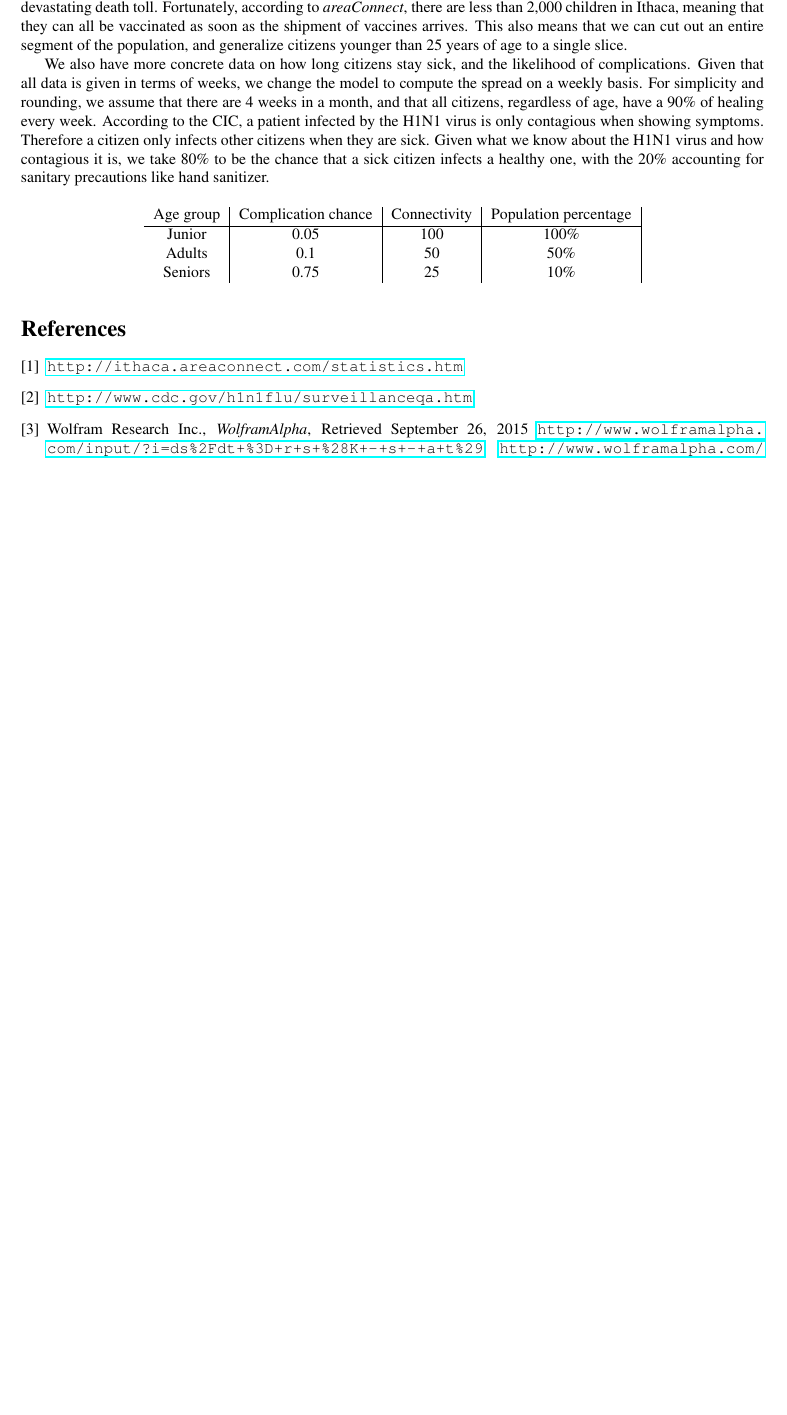
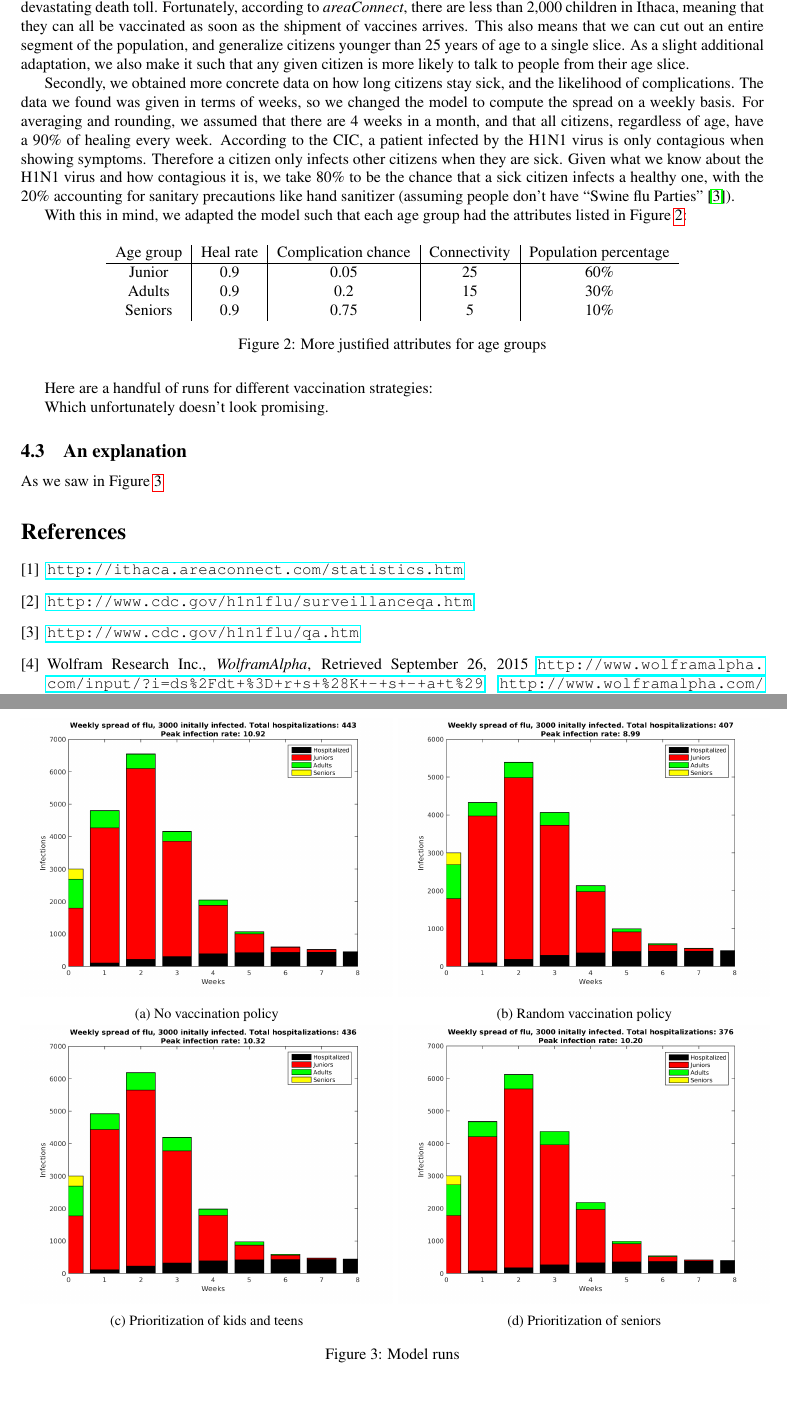
Before and after one commit to PapaCharlie/MATH3610-PROJ1, a LaTeX document (proj1.tex): part of page 7 of 7 before the commit and two parts of pages 7 and 8 of 8 after it, the two joined at a grey line, cut so that both start at the same text, the shorter picture padded with empty space. Compiled offline with pdfLaTeX.

Commit message:
CONFLICTSS

```diff
--- a/proj1.tex
+++ b/proj1.tex
@@ -14,7 +14,7 @@
 \rfoot{\thepage}
 
 \usepackage{float}
-\usepackage{listings, color, times, textcomp, float, hyperref, subfigure}
+\usepackage{listings, color, times, textcomp, float, hyperref, subcaption}
 \definecolor{mygreen}{RGB}{28,172,0} % color values Red, Green, Blue
 \definecolor{mylilas}{RGB}{170,55,241}
 \lstset{language=Matlab, basicstyle=\scriptsize\ttfamily,breaklines=true,frame=single,morekeywords={matlab2tikz},
@@ -286,24 +287,61 @@ The parts of each bars represent the respective number of citizens in a given ag
 
 \subsection{A more justified approach}
-\par As mentioned in earlier, the CIC data gave us a lot to think about in terms of refining this model. First of all, we looked at the effects of the population of children in Ithaca, where children are citizens younger than 5 years of age. Since their risks of complications are so much higher, a good idea would be to immediately vaccinate all of them to avoid a devastating death toll. Fortunately, according to \emph{areaConnect}, there are less than 2,000 children in Ithaca, meaning that they can all be vaccinated as soon as the shipment of vaccines arrives. This also means that we can cut out an entire segment of the population, and generalize citizens younger than 25 years of age to a single slice.
-\par We also have more concrete data on how long citizens stay sick, and the likelihood of complications. Given that all data is given in terms of weeks, we change the model to compute the spread on a weekly basis. For simplicity and rounding, we assume that there are 4 weeks in a month, and that all citizens, regardless of age, have a 90\% of healing every week. According to the CIC, a patient infected by the H1N1 virus is only contagious when showing symptoms. Therefore a citizen only infects other citizens when they are sick. Given what we know about the H1N1 virus and how contagious it is, we take 80\% to be the chance that a sick citizen infects a healthy one, with the 20\% accounting for sanitary precautions like hand sanitizer.
-\par
+\par As mentioned in earlier, the CIC data gave us a lot to think about in terms of refining this model. First of all, we looked at the effects of the population of children in Ithaca, where children are citizens younger than 5 years of age. Since their risks of complications are so much higher, a good idea would be to immediately vaccinate all of them to avoid a devastating death toll. Fortunately, according to \emph{areaConnect}, there are less than 2,000 children in Ithaca, meaning that they can all be vaccinated as soon as the shipment of vaccines arrives. This also means that we can cut out an entire segment of the population, and generalize citizens younger than 25 years of age to a single slice. As a slight additional adaptation, we also make it such that any given citizen is more likely to talk to people from their age slice.
+\par Secondly, we obtained more concrete data on how long citizens stay sick, and the likelihood of complications. The data we found was given in terms of weeks, so we changed the model to compute the spread on a weekly basis. For averaging and rounding, we assumed that there are 4 weeks in a month, and that all citizens, regardless of age, have a 90\% of healing every week. According to the CIC, a patient infected by the H1N1 virus is only contagious when showing symptoms. Therefore a citizen only infects other citizens when they are sick. Given what we know about the H1N1 virus and how contagious it is, we take 80\% to be the chance that a sick citizen infects a healthy one, with the 20\% accounting for sanitary precautions like hand sanitizer (assuming people don't have ``Swine flu Parties'' \cite{CIC-qa}).
+\par With this in mind, we adapted the model such that each age group had the attributes listed in Figure~\ref{fig:justified-values}:
 
 \begin{figure}[H]
-\centering
-\begin{tabular}{c|c|c|c|c}
-Age group & Complication chance & Connectivity & Population percentage\\ \hline
-Junior & 0.05 & 100 & 100\%\\
-Adults & 0.1 & 50 & 50\%\\
-Seniors & 0.75 & 25 & 10\%
-\end{tabular}
+	\centering
+	\begin{tabular}{c|c|c|c|c}
+		Age group & Heal rate & Complication chance & Connectivity & Population percentage\\ \hline
+		Junior & 0.9 & 0.05 & 25 & 60\%\\
+		Adults & 0.9 & 0.2 & 15 & 30\%\\
+		Seniors & 0.9 & 0.75 & 5 & 10\%
+	\end{tabular}
+	\caption{More justified attributes for age groups}
+	\label{fig:justified-values}
 \end{figure}
+
+Here are a handful of runs for different vaccination strategies:
+\begin{figure}
+	\centering
+	\begin{subfigure}[b]{0.5\textwidth}
+		\centering
+		\includegraphics[width=\textwidth]{figures/Weekly-novax.png}
+		\caption{No vaccination policy}
+	\end{subfigure}~
+	\begin{subfigure}[b]{0.5\textwidth}
+		\centering
+		\includegraphics[width=\textwidth]{figures/Weekly-randvax.png}
+		\caption{Random vaccination policy}
+	\end{subfigure}\\
+	\begin{subfigure}[b]{0.5\textwidth}
+		\centering
+		\includegraphics[width=\textwidth]{figures/Weekly-juniors.png}
+		\caption{Prioritization of kids and teens}
+	\end{subfigure}~
+	\begin{subfigure}[b]{0.5\textwidth}
+		\centering
+		\includegraphics[width=\textwidth]{figures/Weekly-seniors.png}
+		\caption{Prioritization of seniors}
+	\end{subfigure}
+	\caption{Model runs}
+	\label{fig:modelout}
+\end{figure}
+
+Which unfortunately doesn't look promising.
+
+\subsection{An explanation}
+As we saw in Figure~\ref{fig:modelout}
+
 
 \begin{thebibliography}{9}
 \bibitem{areconnect}
 	\url{http://ithaca.areaconnect.com/statistics.htm}
-\bibitem{CIC}
+\bibitem{CIC-stats}
 	\url{http://www.cdc.gov/h1n1flu/surveillanceqa.htm}
+\bibitem{CIC-qa}
+	\url{http://www.cdc.gov/h1n1flu/qa.htm}
 \bibitem{walph}
 	Wolfram Research Inc.,
 	\emph{WolframAlpha},
```
Also changed, not shown: figures/Weekly-juniors.png (added), figures/Weekly-novax.png (added), figures/Weekly-randvax.png (added), figures/Weekly-seniors.png (added), proj1.tex (3 more changed lines).
